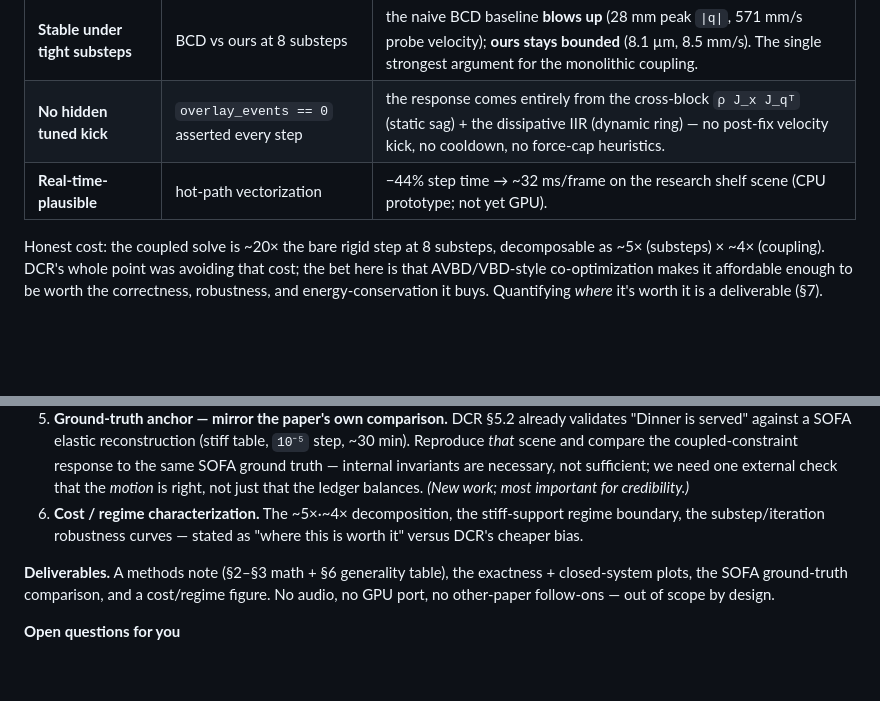
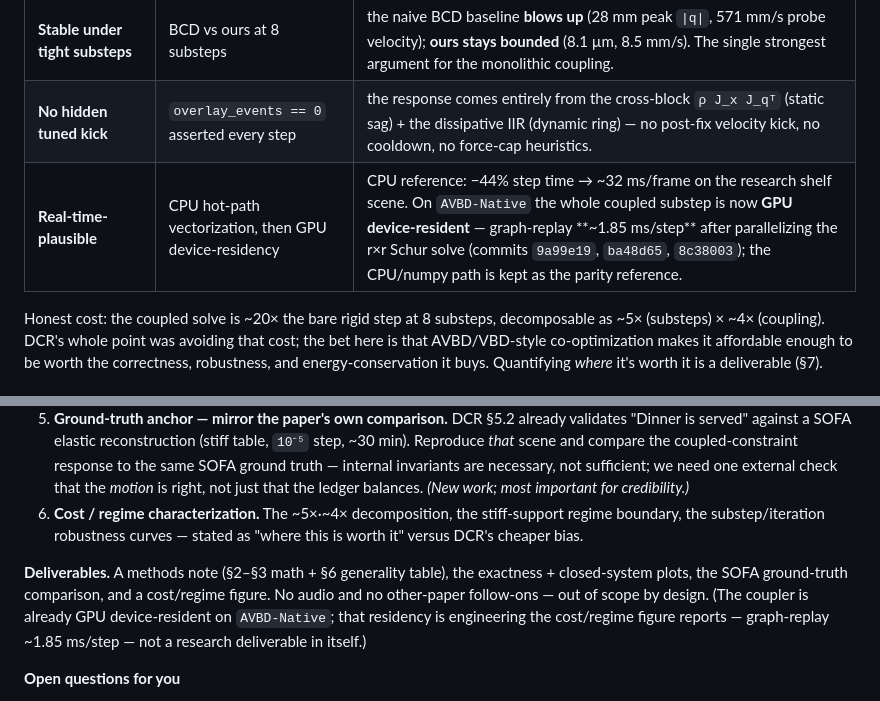
Before and after one commit to nanli9/DCR, a Markdown page: docs/proposal_modal_response_as_constraint.md, 2 parts joined by grey strips. GitHub-like rendering; blank space fills up the shorter version.

Commit message:
docs(proposal): sync perf claims to GPU device-resident coupler
The PI brief still described the coupler as CPU-only ("not yet GPU",
"no GPU port"), inherited from reduced_coupled_avbd.md's pre-GPU framing.
On AVBD-Native the coupled substep is now fully device-resident.

- §4 perf row: keep the −44% CPU vectorization as the parity reference,
  add the GPU device-resident path (graph-replay ~1.85 ms/step after
  parallelizing the r×r Schur solve; cites 9a99e19, ba48d65, 8c38003).
- §7 deliverables: drop the contradicted "no GPU port" out-of-scope line;
  note the residency is engineering the cost/regime figure reports, not a
  research deliverable.

Numeric results, equation refs, and the 27d98c1 knob-removal / surviving-knob
claims were re-verified against the code and reduced_coupled_avbd.md — unchanged.

Co-Authored-By: Claude Opus 4.8 (1M context) <noreply@anthropic.com>

```diff
--- a/docs/proposal_modal_response_as_constraint.md
+++ b/docs/proposal_modal_response_as_constraint.md
@@ -125,7 +125,7 @@ and with damping on the total strictly decreases. This is exactly what "accurate
 | **Iteration-robust** | end-of-run `\|q\|` at 4/8/16/32/64 solver iters | spread **< 0.05%** — the answer doesn't drift as you change iteration count, because it sits at a true fixed point (a kinematic `d_max/h` kick would drift). |
 | **Stable under tight substeps** | BCD vs ours at 8 substeps | the naive BCD baseline **blows up** (28 mm peak `\|q\|`, 571 mm/s probe velocity); **ours stays bounded** (8.1 µm, 8.5 mm/s). The single strongest argument for the monolithic coupling. |
 | **No hidden tuned kick** | `overlay_events == 0` asserted every step | the response comes entirely from the cross-block `ρ J_x J_qᵀ` (static sag) + the dissipative IIR (dynamic ring) — no post-fix velocity kick, no cooldown, no force-cap heuristics. |
-| **Real-time-plausible** | hot-path vectorization | −44% step time → ~32 ms/frame on the research shelf scene (CPU prototype; not yet GPU). |
+| **Real-time-plausible** | CPU hot-path vectorization, then GPU device-residency | CPU reference: −44% step time → ~32 ms/frame on the research shelf scene. On `AVBD-Native` the whole coupled substep is now **GPU device-resident** — graph-replay **~1.85 ms/step** after parallelizing the r×r Schur solve (commits `9a99e19`, `ba48d65`, `8c38003`); the CPU/numpy path is kept as the parity reference. |
 
 Honest cost: the coupled solve is ~20× the bare rigid step at 8 substeps, decomposable as ~5× (substeps) × ~4× (coupling). DCR's whole point was avoiding that cost; the bet here is that AVBD/VBD-style co-optimization makes it affordable enough to be worth the correctness, robustness, and energy-conservation it buys. Quantifying *where* it's worth it is a deliverable (§7).
 
@@ -178,7 +178,7 @@ Note this also explains an architectural observation already in our `CONTRIBUTIO
 5. **Ground-truth anchor — mirror the paper's own comparison.** DCR §5.2 already validates "Dinner is served" against a SOFA elastic reconstruction (stiff table, `10⁻⁵` step, ~30 min). Reproduce *that* scene and compare the coupled-constraint response to the same SOFA ground truth — internal invariants are necessary, not sufficient; we need one external check that the *motion* is right, not just that the ledger balances. *(New work; most important for credibility.)*
 6. **Cost / regime characterization.** The ~5×·~4× decomposition, the stiff-support regime boundary, the substep/iteration robustness curves — stated as "where this is worth it" versus DCR's cheaper bias.
 
-**Deliverables.** A methods note (§2–§3 math + §6 generality table), the exactness + closed-system plots, the SOFA ground-truth comparison, and a cost/regime figure. No audio, no GPU port, no other-paper follow-ons — out of scope by design.
+**Deliverables.** A methods note (§2–§3 math + §6 generality table), the exactness + closed-system plots, the SOFA ground-truth comparison, and a cost/regime figure. No audio and no other-paper follow-ons — out of scope by design. (The coupler is already GPU device-resident on `AVBD-Native`; that residency is engineering the cost/regime figure reports — graph-replay ~1.85 ms/step — not a research deliverable in itself.)
 
 **Open questions for you**
 - Is the **exactness vs. penalty-bias** distinction (monolithic vs. BCD) the headline, or is the **energy-conservation / transpose-consistency** story the headline? They're separable; not sure which you'd foreground.
```
